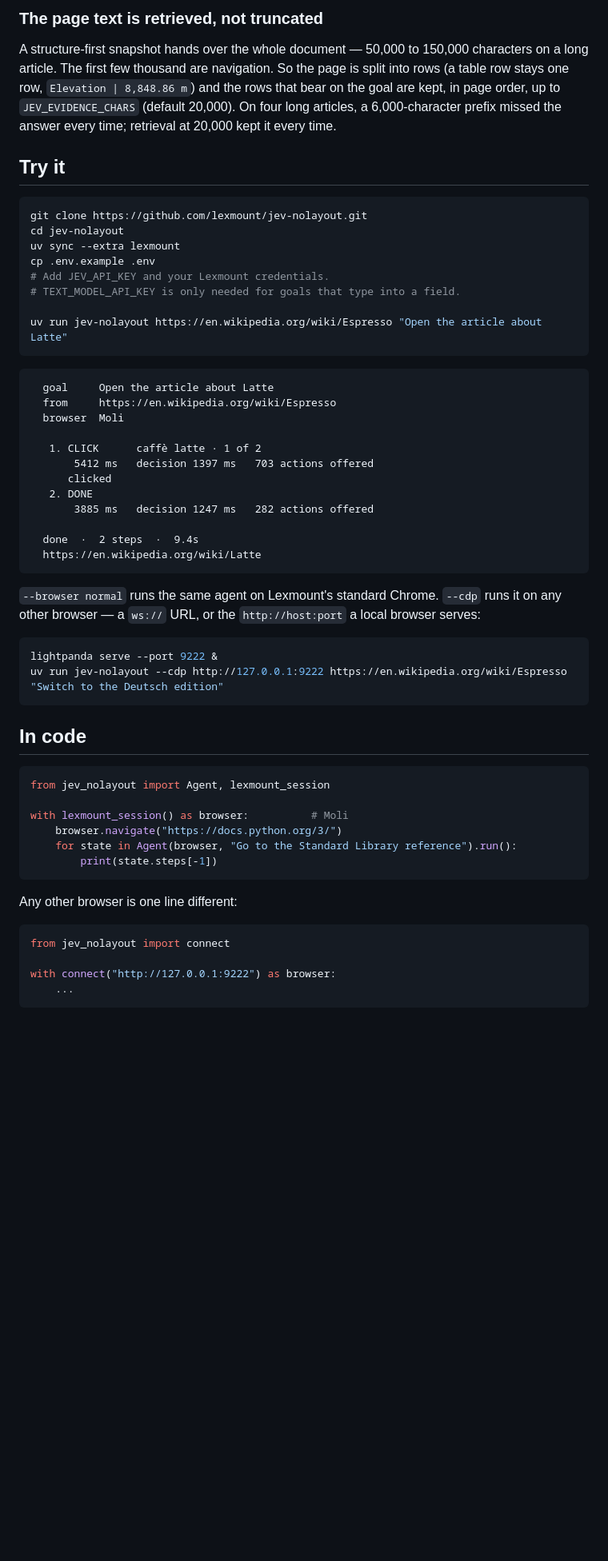
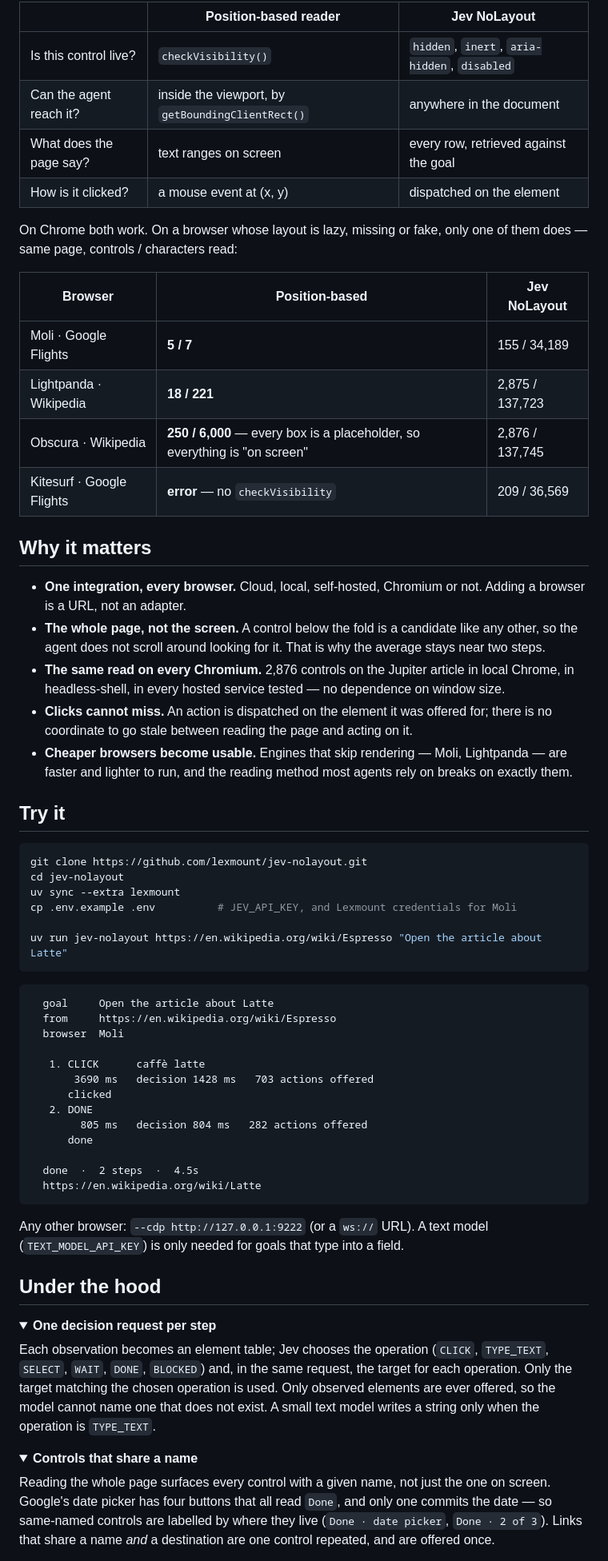
Before and after one commit to lexmount/jev-browser-bridge, a Markdown page: README.md, the part around one of its changes. Shown at 80% size. Drawn GitHub-style; folded sections open; blank space fills up the shorter version.

````diff
--- a/README.md
+++ b/README.md
@@ -106,7 +67,27 @@ Links that share a name *and* a destination are one control repeated, and are of
 
-### The page text is retrieved, not truncated
+| | Position-based reader | Jev NoLayout |
+| --- | --- | --- |
+| Is this control live? | `checkVisibility()` | `hidden`, `inert`, `aria-hidden`, `disabled` |
+| Can the agent reach it? | inside the viewport, by `getBoundingClientRect()` | anywhere in the document |
+| What does the page say? | text ranges on screen | every row, retrieved against the goal |
+| How is it clicked? | a mouse event at (x, y) | dispatched on the element |
 
-A structure-first snapshot hands over the whole document — 50,000 to 150,000 characters on a long article. The first few thousand are navigation. So the page is split into rows (a table row stays one row, `Elevation | 8,848.86 m`) and the rows that bear on the goal are kept, in page order, up to `JEV_EVIDENCE_CHARS` (default 20,000). On four long articles, a 6,000-character prefix missed the answer every time; retrieval at 20,000 kept it every time.
+On Chrome both work. On a browser whose layout is lazy, missing or fake, only one of them does — same page, controls / characters read:
+
+| Browser | Position-based | Jev NoLayout |
+| --- | --- | --- |
+| Moli · Google Flights | **5 / 7** | 155 / 34,189 |
+| Lightpanda · Wikipedia | **18 / 221** | 2,875 / 137,723 |
+| Obscura · Wikipedia | **250 / 6,000** — every box is a placeholder, so everything is "on screen" | 2,876 / 137,745 |
+| Kitesurf · Google Flights | **error** — no `checkVisibility` | 209 / 36,569 |
+
+## Why it matters
+
+- **One integration, every browser.** Cloud, local, self-hosted, Chromium or not. Adding a browser is a URL, not an adapter.
+- **The whole page, not the screen.** A control below the fold is a candidate like any other, so the agent does not scroll around looking for it. That is why the average stays near two steps.
+- **The same read on every Chromium.** 2,876 controls on the Jupiter article in local Chrome, in headless-shell, in every hosted service tested — no dependence on window size.
+- **Clicks cannot miss.** An action is dispatched on the element it was offered for; there is no coordinate to go stale between reading the page and acting on it.
+- **Cheaper browsers become usable.** Engines that skip rendering — Moli, Lightpanda — are faster and lighter to run, and the reading method most agents rely on breaks on exactly them.
 
 ## Try it
 
@@ -114,9 +95,7 @@ A structure-first snapshot hands over the whole document — 50,000 to 150,000 c
 git clone https://github.com/lexmount/jev-nolayout.git
 cd jev-nolayout
 uv sync --extra lexmount
-cp .env.example .env
-# Add JEV_API_KEY and your Lexmount credentials.
-# TEXT_MODEL_API_KEY is only needed for goals that type into a field.
+cp .env.example .env          # JEV_API_KEY, and Lexmount credentials for Moli
 
 uv run jev-nolayout https://en.wikipedia.org/wiki/Espresso "Open the article about Latte"
 ```
@@ -126,40 +105,32 @@ uv run jev-nolayout https://en.wikipedia.org/wiki/Espresso "Open the article abo
   from     https://en.wikipedia.org/wiki/Espresso
   browser  Moli
 
-   1. CLICK      caffè latte · 1 of 2
-       5412 ms   decision 1397 ms   703 actions offered
+   1. CLICK      caffè latte
+       3690 ms   decision 1428 ms   703 actions offered
       clicked
    2. DONE
-       3885 ms   decision 1247 ms   282 actions offered
+        805 ms   decision 804 ms   282 actions offered
+      done
 
-  done  ·  2 steps  ·  9.4s
+  done  ·  2 steps  ·  4.5s
   https://en.wikipedia.org/wiki/Latte
 ```
 
-`--browser normal` runs the same agent on Lexmount's standard Chrome. `--cdp` runs it on any other browser — a `ws://` URL, or the `http://host:port` a local browser serves:
+Any other browser: `--cdp http://127.0.0.1:9222` (or a `ws://` URL). A text model (`TEXT_MODEL_API_KEY`) is only needed for goals that type into a field.
 
-```bash
-lightpanda serve --port 9222 &
-uv run jev-nolayout --cdp http://127.0.0.1:9222 https://en.wikipedia.org/wiki/Espresso "Switch to the Deutsch edition"
-```
+## Under the hood
 
-## In code
+<details>
+<summary><b>One decision request per step</b></summary>
 
-```python
-from jev_nolayout import Agent, lexmount_session
+Each observation becomes an element table; Jev chooses the operation (`CLICK`, `TYPE_TEXT`, `SELECT`, `WAIT`, `DONE`, `BLOCKED`) and, in the same request, the target for each operation. Only the target matching the chosen operation is used. Only observed elements are ever offered, so the model cannot name one that does not exist. A small text model writes a string only when the operation is `TYPE_TEXT`.
 
-with lexmount_session() as browser:          # Moli
-    browser.navigate("https://docs.python.org/3/")
-    for state in Agent(browser, "Go to the Standard Library reference").run():
-        print(state.steps[-1])
-```
+</details>
 
-Any other browser is one line different:
+<details>
+<summary><b>Controls that share a name</b></summary>
 
-```python
-from jev_nolayout import connect
+Reading the whole page surfaces every control with a given name, not just the one on screen. Google's date picker has four buttons that all read `Done`, and only one commits the date — so same-named controls are labelled by where they live (`Done · date picker`, `Done · 2 of 3`). Links that share a name *and* a destination are one control repeated, and are offered once.
 
-with connect("http://127.0.0.1:9222") as browser:
-    ...
-```
+</details>
 
````
Also changed, not shown: other parts of README.md (+62 -99 lines).
